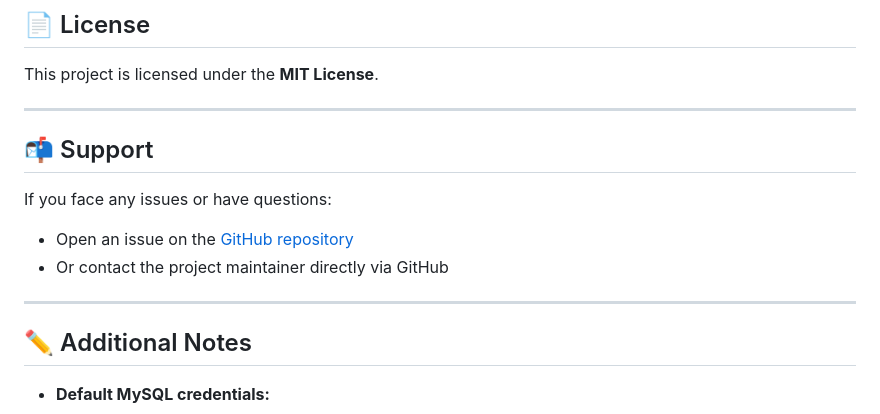
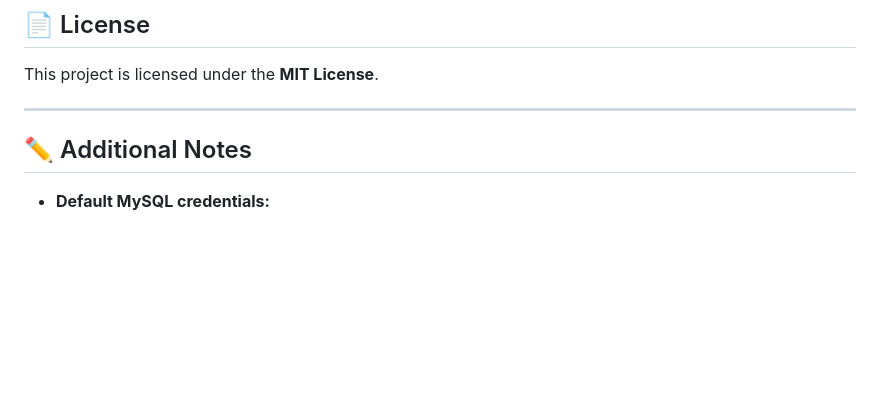
Before and after one commit to Wolverine0007/Liabrary-Management-System, a Markdown page: README.md, the part around the change. GitHub-like rendering; blank space fills up the shorter version.

```diff
--- a/README.md
+++ b/README.md
@@ -131,14 +131,6 @@ This project is licensed under the **MIT License**.
 
 ---
 
-## 📬 Support
-
-If you face any issues or have questions:
-
-* Open an issue on the [GitHub repository](https://github.com/SatAlgo/Library-Management-System)
-* Or contact the project maintainer directly via GitHub
-
----
 
 ## ✏️ Additional Notes
 
```
